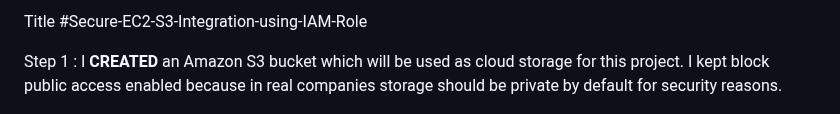
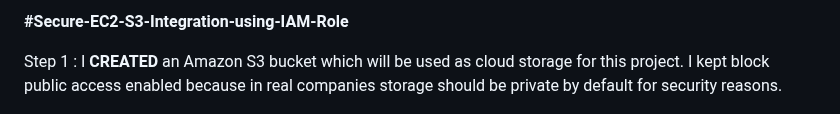
Before and after one commit to Rohann424/Secure-EC2-S3-Integration-using-IAM-Role, a Markdown page: README.md, the part around the change. GitHub-like rendering.

```diff
--- a/README.md
+++ b/README.md
@@ -1,5 +1,4 @@
-Title
-#Secure-EC2-S3-Integration-using-IAM-Role
+**#Secure-EC2-S3-Integration-using-IAM-Role**
 
 
 Step 1 :
```
